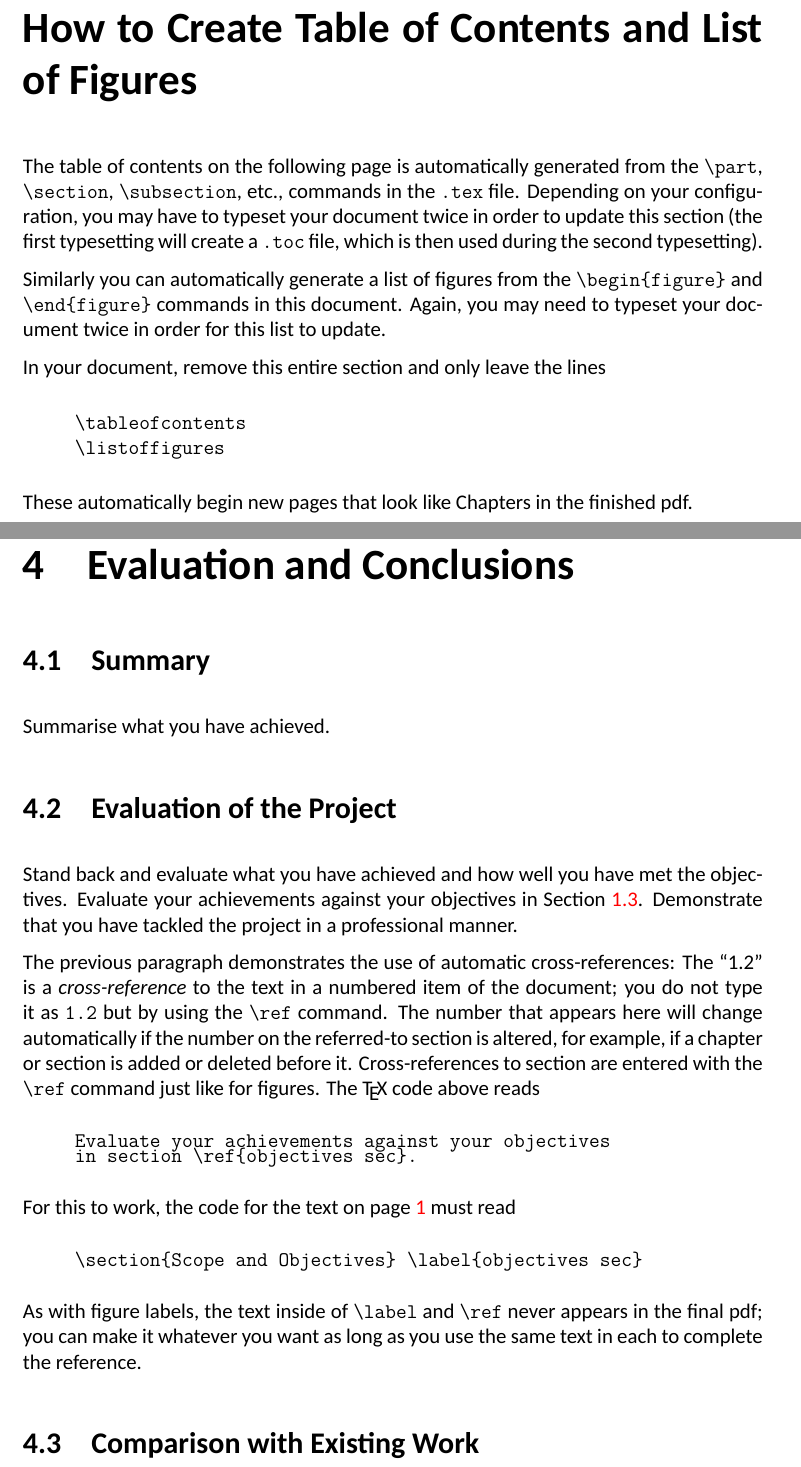
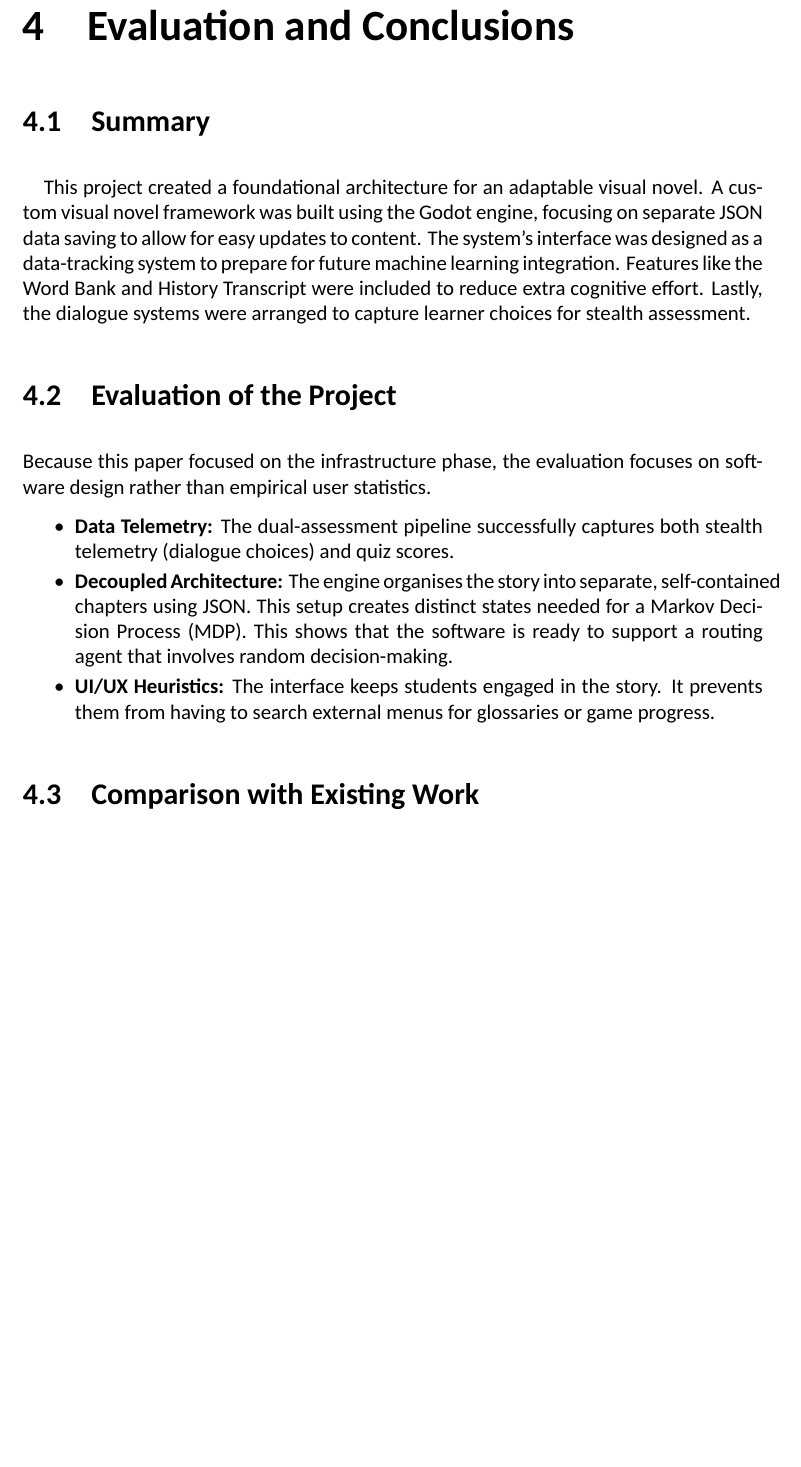
Before and after one commit to Daniel-Ope06/qzed_adaptive_vn_poc, a LaTeX thesis (docs/dissertation/main.tex): two parts of pages 6 and 18 of 23 before the commit and part of page 17 of 21 after it, the two joined at a grey line, cut at the place of the change, the shorter picture padded with empty space. Compiled offline with LuaLaTeX; a missing font is replaced by an installed copy or a similar font.

Commit message:
docs: chapter 4 summary

```diff
--- a/docs/dissertation/main.tex
+++ b/docs/dissertation/main.tex
@@ -141,19 +141,6 @@ The University may make this dissertation available to others, but the grade may
 
 The University may not make this dissertation available to others.
 
-
-\unnumberedchapter{How to Create Table of Contents and List of Figures}
-
-The table of contents on the following page is automatically generated from the \cmd{part}, \cmd{section}, \cmd{subsection}, etc., commands in the \texttt{.tex} file. Depending on your configuration, you may have to typeset your document twice in order to update this section (the first typesetting will create a \texttt{.toc} file, which is then used during the second typesetting).
-
-Similarly you can automatically generate a list of figures from the \cmd{begin\{figure\}} and \cmd{end\{figure\}} commands in this document. Again, you may need to typeset your document twice in order for this list to update.
-
-In your document, remove this entire section and only leave the lines
-\begin{quote}
-	\cmd{tableofcontents} \\
-	\cmd{listoffigures}
-\end{quote}
-These automatically begin new pages that look like Chapters in the finished pdf.
 
 \begingroup
 	\singlespacing
@@ -319,21 +306,22 @@ To successfully create an adaptive visual novel, the system needs to connect gam
 \chapter{Evaluation and Conclusions}
 
 \section{Summary}
-Summarise what you have achieved.
+
+\quad This project created a foundational architecture for an adaptable visual novel. A custom visual novel framework was built using the Godot engine, focusing on separate JSON data saving to allow for easy updates to content. The system's interface was designed as a data-tracking system to prepare for future machine learning integration. Features like the Word Bank and History Transcript were included to reduce extra cognitive effort. Lastly, the dialogue systems were arranged to capture learner choices for stealth assessment.
+
 
 \section{Evaluation of the Project}
-Stand back and evaluate what you have achieved and how well you have met the objectives. Evaluate your achievements against your objectives in Section~\ref{objectives sec}. Demonstrate that you have tackled the project in a professional manner.
 
-The previous paragraph demonstrates the use of automatic cross-references:  The ``1.2'' is a \textit{cross-reference} to the text in a numbered item of the document; you do not type it as \texttt{1.2} but by using the \cmd{ref} command. The number that appears here will change automatically if the number on the referred-to section is altered, for example, if a chapter or section is added or deleted before it. Cross-references to section are entered with the \cmd{ref} command just like for figures. The \TeX{} code above reads
-\begin{quote}\tt
-	Evaluate your achievements against your objectives \\[-0.5em]
-	in section \textbackslash{}ref\{objectives sec\}.
-\end{quote}
-For this to work, the code for the text on page \pageref{objectives sec} must read
-\begin{quote}\tt
-	\textbackslash{}section\{Scope and Objectives\} \textbackslash{}label\{objectives sec\}
-\end{quote}
-As with figure labels, the text inside of \cmd{label} and \cmd{ref} never appears in the final pdf; you can make it whatever you want as long as you use the same text in each to complete the reference.
+Because this paper focused on the infrastructure phase, the evaluation focuses on software design rather than empirical user statistics.
+
+\begin{itemize}
+    \item \textbf{Data Telemetry:} The dual-assessment pipeline successfully captures both stealth telemetry (dialogue choices) and quiz scores.
+
+    \item \textbf{Decoupled Architecture:} The engine organises the story into separate, self-contained chapters using JSON. This setup creates distinct states needed for a Markov Decision Process (MDP). This shows that the software is ready to support a routing agent that involves random decision-making.
+
+    \item \textbf{UI/UX Heuristics:} The interface keeps students engaged in the story. It prevents them from having to search external menus for glossaries or game progress.
+\end{itemize}
+
 
 \section{Comparison with Existing Work}
 Compare your results with those of work from your State-of-the-Art chapter. What have your results contributed to existing work?
```
